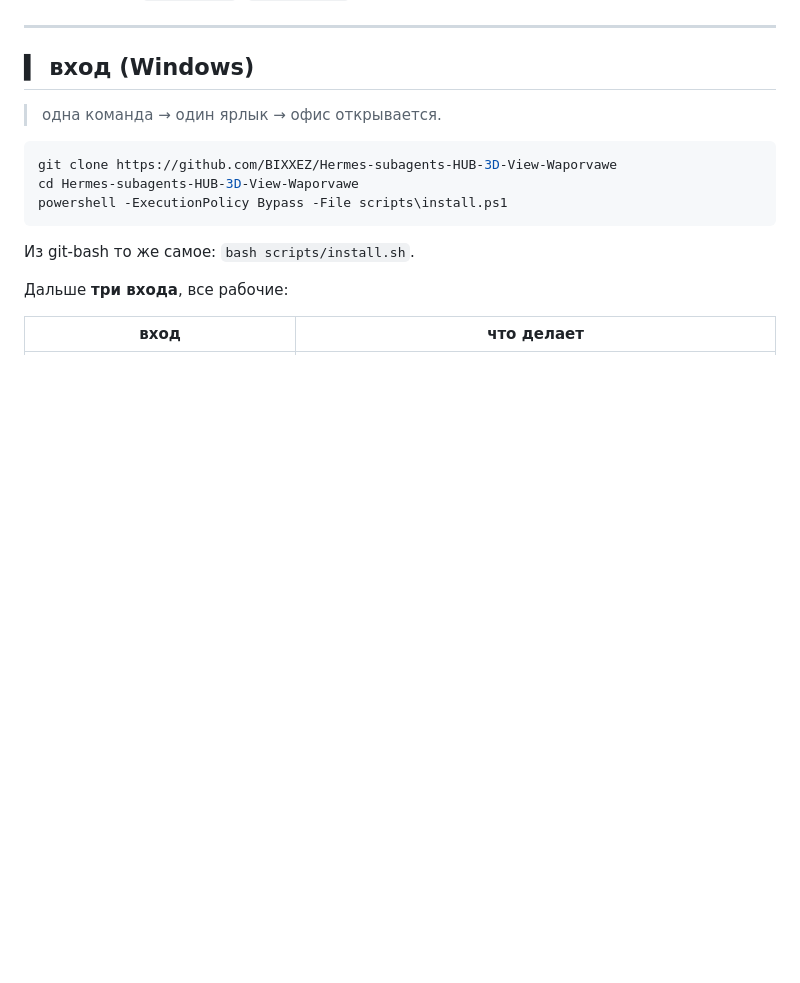
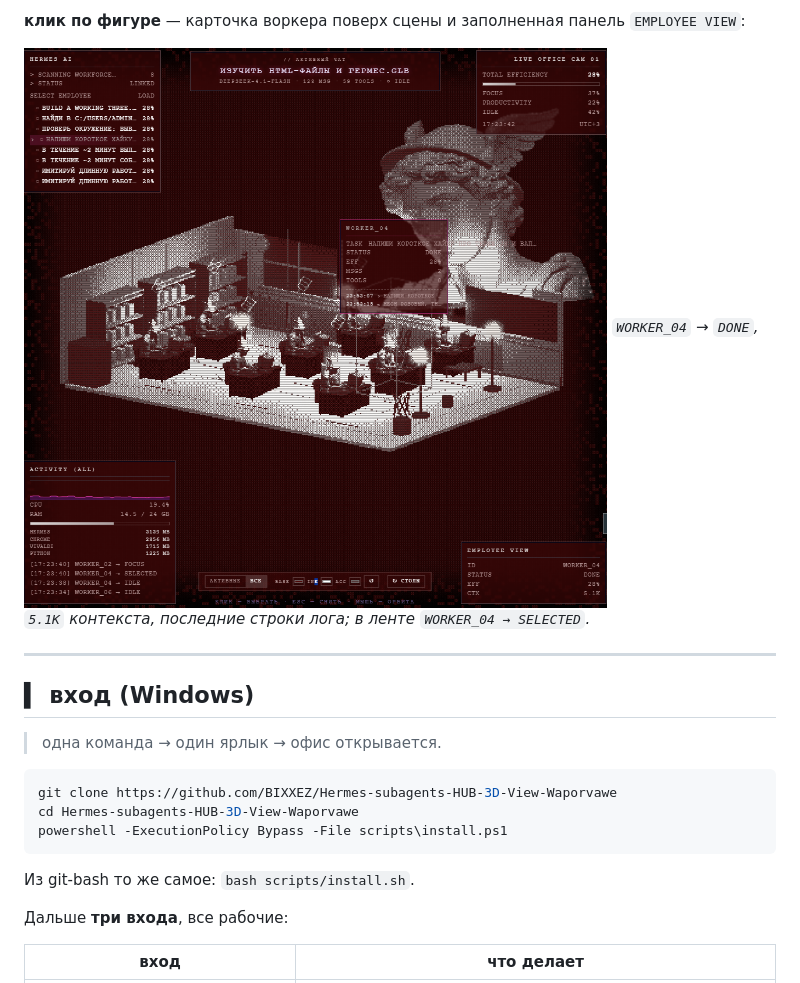
Before and after one commit to BIXXEZ/Hermes-subagents-HUB-3D-View-Waporvawe, a Markdown page: README.md, the part around the change printed below. GitHub-like rendering; pictures changed too: docs/screenshot-worker-card.png (added); blank space fills up the shorter version.

```diff
--- a/README.md
+++ b/README.md
@@ -89,3 +103,7 @@
+**клик по фигуре** — карточка воркера поверх сцены и заполненная панель `EMPLOYEE VIEW`:
+
+![карточка воркера](docs/screenshot-worker-card.png)
+*`WORKER_04` → `DONE`, `5.1K` контекста, последние строки лога; в ленте `WORKER_04 → SELECTED`.*
 
 ---
 
```
Also changed, not shown: other parts of README.md (+14 -0 lines), docs/screenshot-live.png (deleted), docs/screenshot-palette-green.png (added), docs/screenshot-palette-red.png (added).
